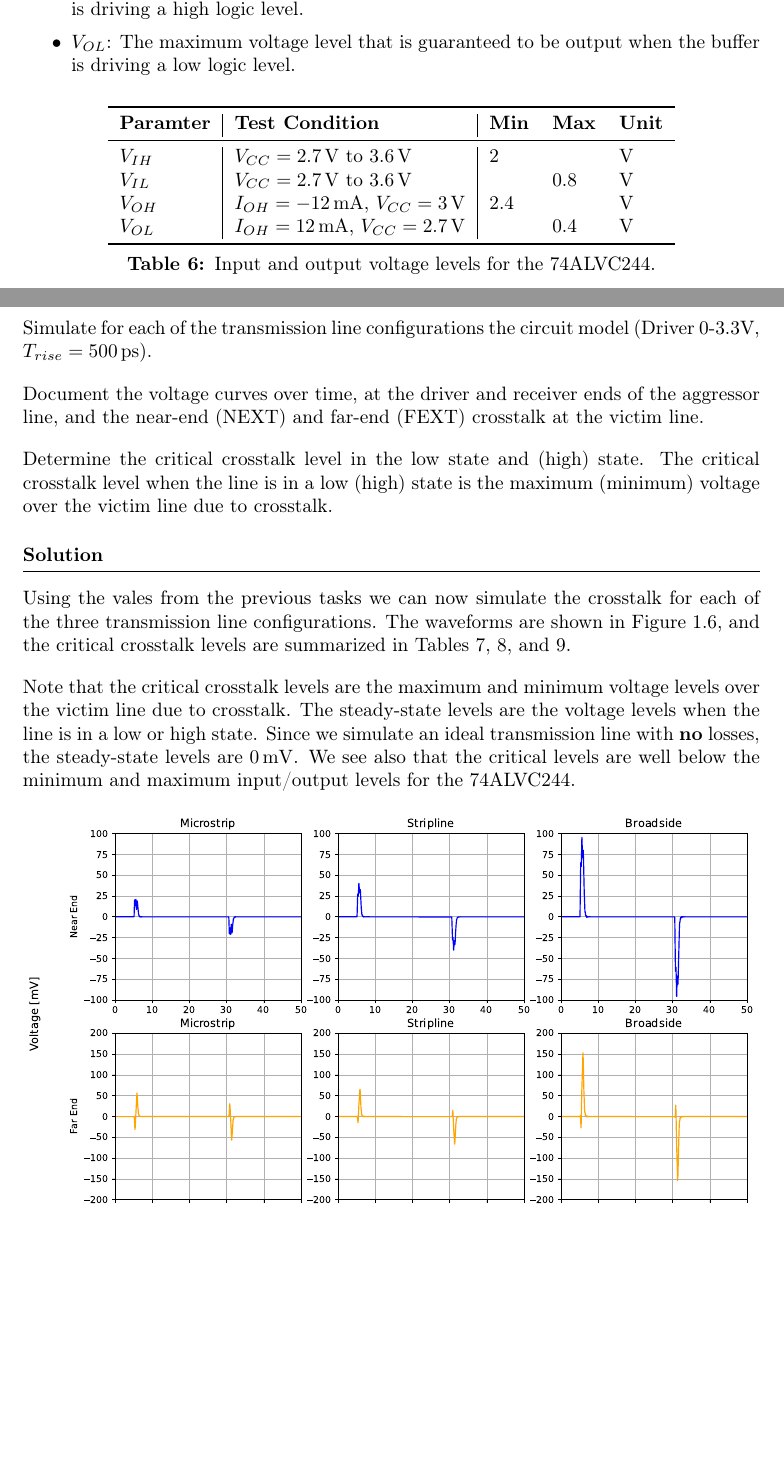
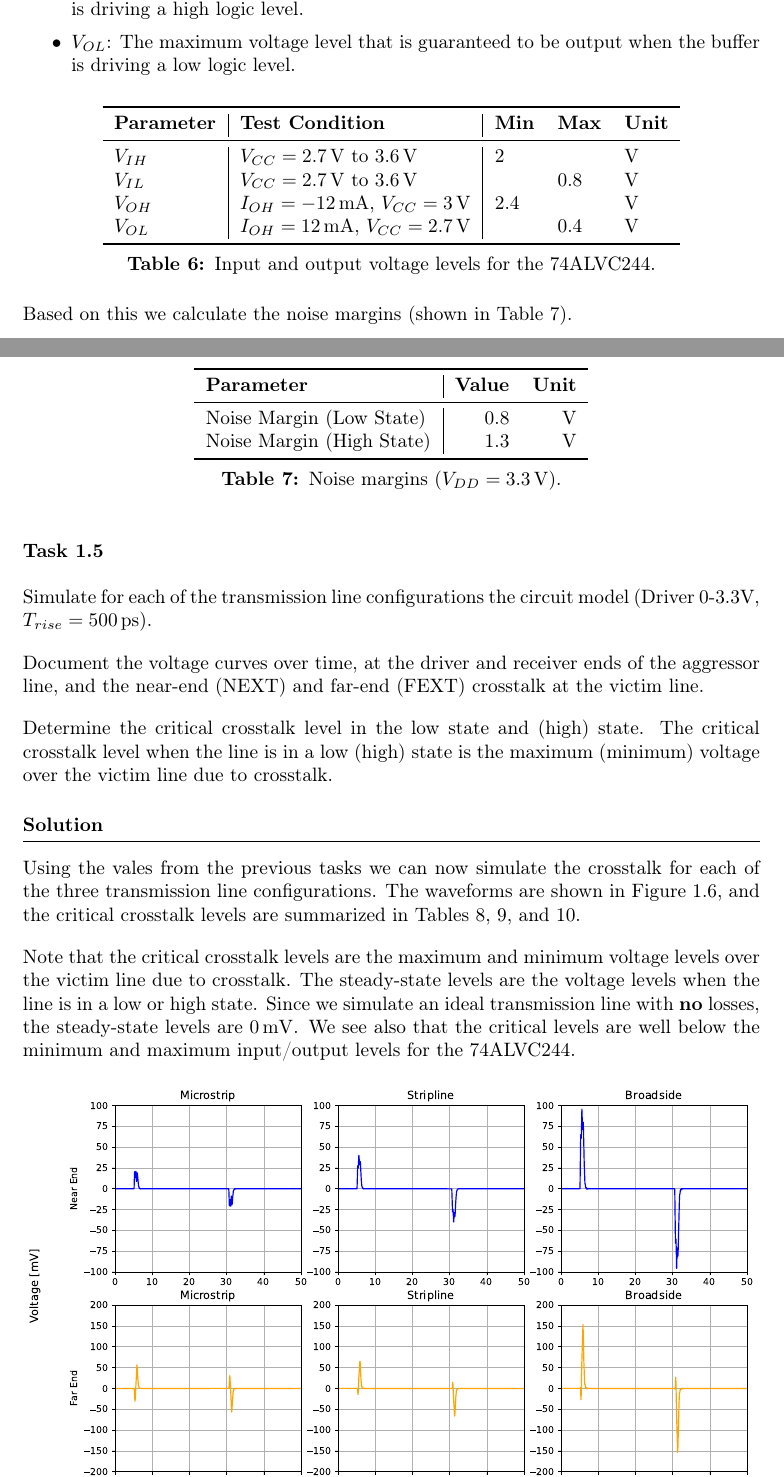
Before and after one commit to Ponti17/ehsd-lab-1, a LaTeX document (latex/main.tex, which reads latex/sections/part_01.tex): two parts of pages 7 and 8 of 13, joined at a grey line, cut so that both start at the same text, the shorter picture padded with empty space. Compiled offline with pdfLaTeX.

Commit message:
add noise margins
This is probably wrong.

```diff
--- a/latex/sections/part_01.tex
+++ b/latex/sections/part_01.tex
@@ -291,7 +292,7 @@ The input and output voltage levels for the 74ALVC244 are summarized in Table \r
     \centering
     \begin{tabular}{l|l|lll}
         \toprule[1pt]
-        \textbf{Paramter} & \textbf{Test Condition} & \textbf{Min} & \textbf{Max} & \textbf{Unit} \\
+        \textbf{Parameter} & \textbf{Test Condition} & \textbf{Min} & \textbf{Max} & \textbf{Unit} \\
         \midrule
         $V_{IH}$ & $V_{CC} = 2.7\,\si{V}$ to $3.6\,\si{V}$ & 2 &     & $\si{V}$ \\
         $V_{IL}$ & $V_{CC} = 2.7\,\si{V}$ to $3.6\,\si{V}$ &   & 0.8 & $\si{V}$ \\
@@ -303,7 +304,23 @@ The input and output voltage levels for the 74ALVC244 are summarized in Table \r
     \label{tab:io-levels}
 \end{table}
 
+Based on this we calculate the noise margins (shown in Table \ref{tab:noise-margin}).
+
 \newpage
+
+\begin{table}[h]
+    \centering
+    \begin{tabular}{l|r r}
+        \toprule[1pt]
+        \textbf{Parameter} & \textbf{Value} & \textbf{Unit} \\
+        \midrule
+        Noise Margin (Low State)  & 0.8 & $\si{V}$ \\
+        Noise Margin (High State) & 1.3 & $\si{V}$ \\
+        \bottomrule[1pt]
+    \end{tabular}
+    \caption{Noise margins ($V_{DD} = 3.3\,\si{V}$).}
+    \label{tab:noise-margin}
+\end{table}
 
 \subsection{Task 1.5}
 
@@ -349,8 +368,6 @@ Note that the critical crosstalk levels are the maximum and minimum voltage leve
     \caption{Crosstalk measurements for side-by-side microstrip.}
     \label{tab:sim-side-by-side-microstrip}
 \end{table}
-
-\newpage
 
 \subsubsection{Side-by-side Stripline}
 
```
Also changed, not shown: latex/sections/part_01.tex (3 more changed lines).
